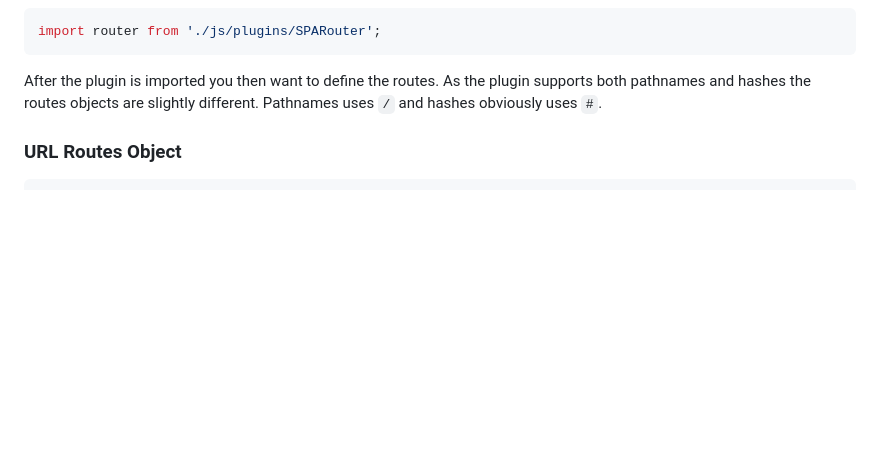
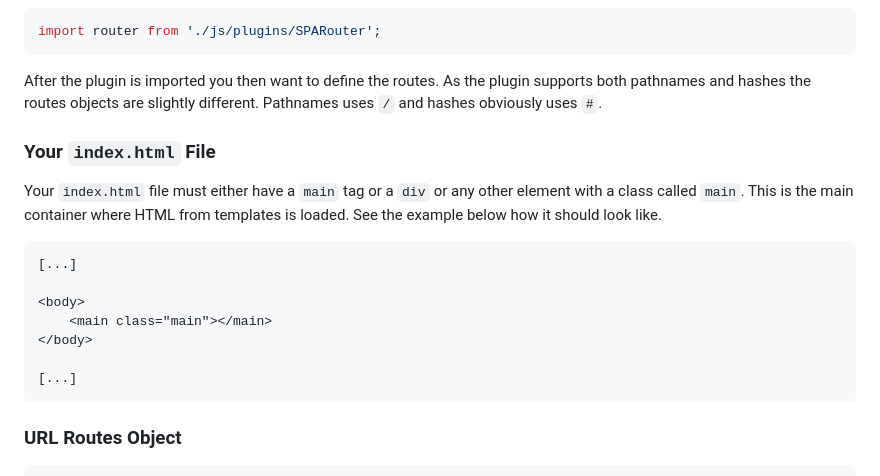
Before and after one commit to sassyelements/spa-router, a Markdown page: README.md, the part around the change. GitHub-like rendering; blank space fills up the shorter version.

````diff
--- a/README.md
+++ b/README.md
@@ -44,6 +44,19 @@ import router from './js/plugins/SPARouter';
 After the plugin is imported you then want to define the routes. As the plugin
 supports both pathnames and hashes the routes objects are slightly different.
 Pathnames uses `/` and hashes obviously uses `#`.
+
+### Your `index.html` File
+Your `index.html` file must either have a `main` tag or a `div` or any other element with a class called `main`. This is the main container where HTML
+from templates is loaded. See the example below how it should look like.
+```html
+[...]
+
+<body>
+    <main class="main"></main>
+</body>
+
+[...]
+```
 
 ### URL Routes Object
 ```javascript
````
